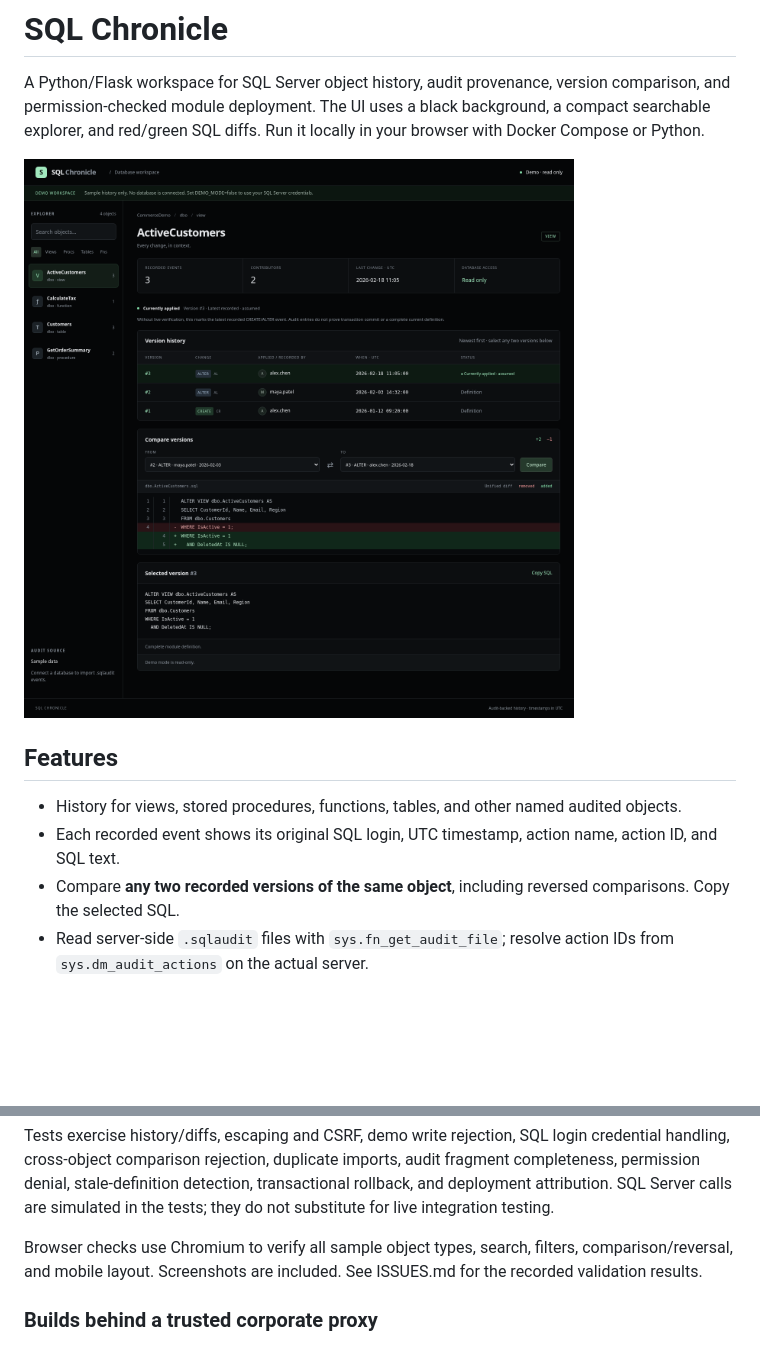
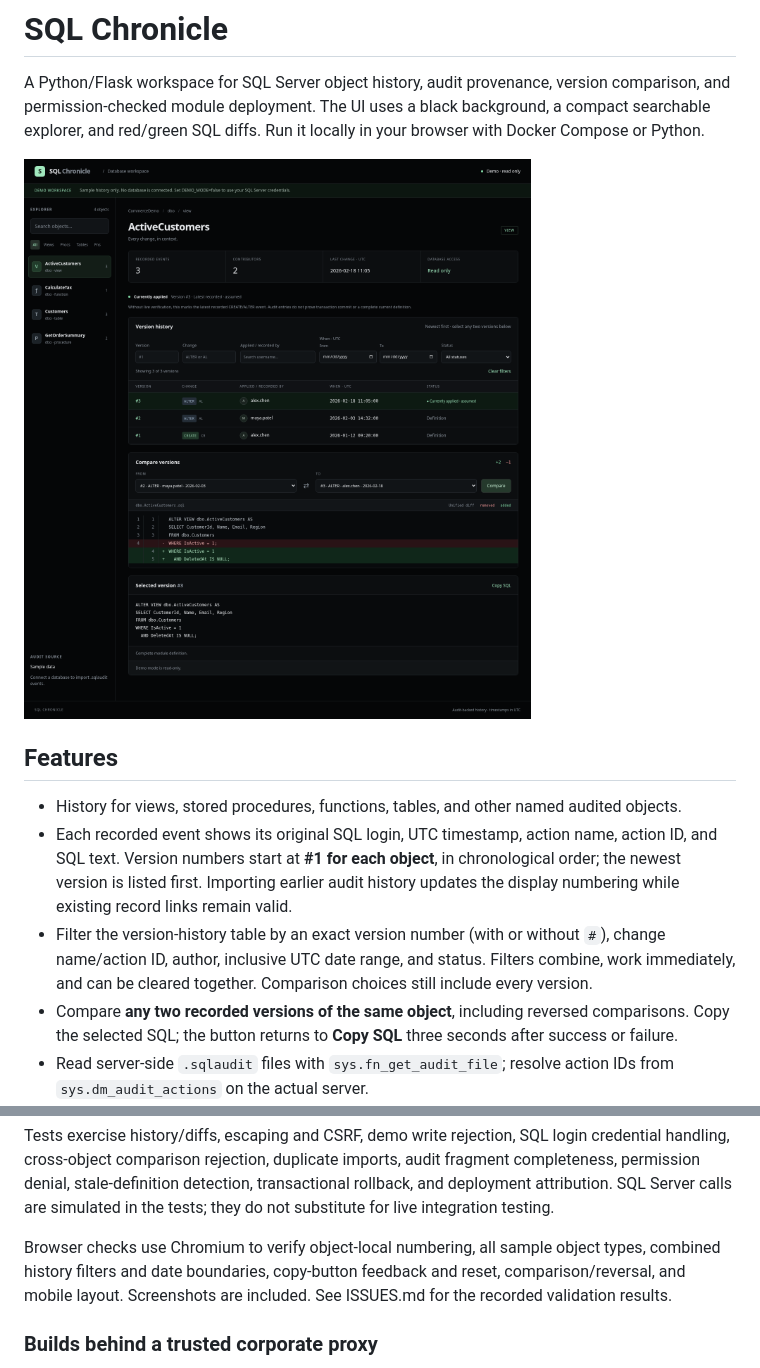
Before and after one commit to trentenAB/mssql-management, a Markdown page: README.md, 2 parts joined by grey strips. Rendered like a GitHub page; pictures changed too: screenshot-desktop.png; blank space fills up the shorter version.

Commit message:
Add history filters and per-object version numbers

```diff
--- a/README.md
+++ b/README.md
@@ -7,8 +7,9 @@ A Python/Flask workspace for SQL Server object history, audit provenance, versio
 ## Features
 
 - History for views, stored procedures, functions, tables, and other named audited objects.
-- Each recorded event shows its original SQL login, UTC timestamp, action name, action ID, and SQL text.
-- Compare **any two recorded versions of the same object**, including reversed comparisons. Copy the selected SQL.
+- Each recorded event shows its original SQL login, UTC timestamp, action name, action ID, and SQL text. Version numbers start at **#1 for each object**, in chronological order; the newest version is listed first. Importing earlier audit history updates the display numbering while existing record links remain valid.
+- Filter the version-history table by an exact version number (with or without `#`), change name/action ID, author, inclusive UTC date range, and status. Filters combine, work immediately, and can be cleared together. Comparison choices still include every version.
+- Compare **any two recorded versions of the same object**, including reversed comparisons. Copy the selected SQL; the button returns to **Copy SQL** three seconds after success or failure.
 - Read server-side `.sqlaudit` files with `sys.fn_get_audit_file`; resolve action IDs from `sys.dm_audit_actions` on the actual server.
 - Reassemble sequenced audit fragments and deduplicate repeated imports in SQLite.
 - Sign in with **your own SQL Server username/password** in connected mode. Deploy complete view/procedure/function definitions using that login's effective permissions. No shared elevated deployment account.
@@ -213,7 +214,7 @@ Optional repeatable browser checks against a running **demo** instance:
 
 Tests exercise history/diffs, escaping and CSRF, demo write rejection, SQL login credential handling, cross-object comparison rejection, duplicate imports, audit fragment completeness, permission denial, stale-definition detection, transactional rollback, and deployment attribution. SQL Server calls are simulated in the tests; they do not substitute for live integration testing.
 
-Browser checks use Chromium to verify all sample object types, search, filters, comparison/reversal, and mobile layout. Screenshots are included. See ISSUES.md for the recorded validation results.
+Browser checks use Chromium to verify object-local numbering, all sample object types, combined history filters and date boundaries, copy-button feedback and reset, comparison/reversal, and mobile layout. Screenshots are included. See ISSUES.md for the recorded validation results.
 
 ### Builds behind a trusted corporate proxy
 
```
Also changed, not shown: ISSUES.md (+5 -2 lines), screenshot-mobile.png, 7 other files.
